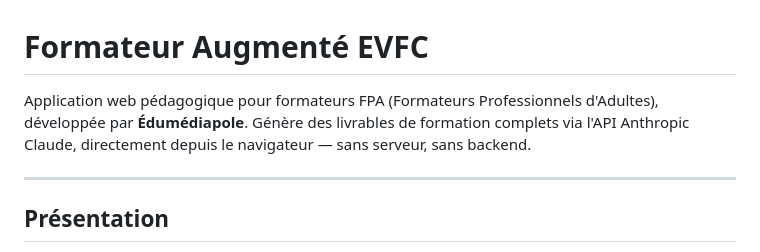
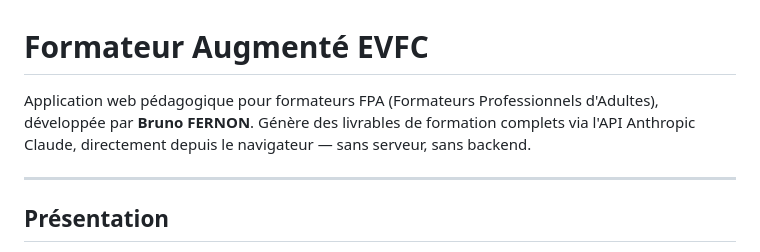
Before and after one commit to bfernon-evfc/webapp-evfc-api, a Markdown page: README.md, the part around the change. Rendered like a GitHub page.

Commit message:
Update README.md
mention  Bruno FERNON

```diff
--- a/README.md
+++ b/README.md
@@ -1,6 +1,6 @@
 # Formateur Augmenté EVFC
 
-Application web pédagogique pour formateurs FPA (Formateurs Professionnels d'Adultes), développée par **Édumédiapole**. Génère des livrables de formation complets via l'API Anthropic Claude, directement depuis le navigateur — sans serveur, sans backend.
+Application web pédagogique pour formateurs FPA (Formateurs Professionnels d'Adultes), développée par **Bruno FERNON**. Génère des livrables de formation complets via l'API Anthropic Claude, directement depuis le navigateur — sans serveur, sans backend.
 
 ---
 
```
